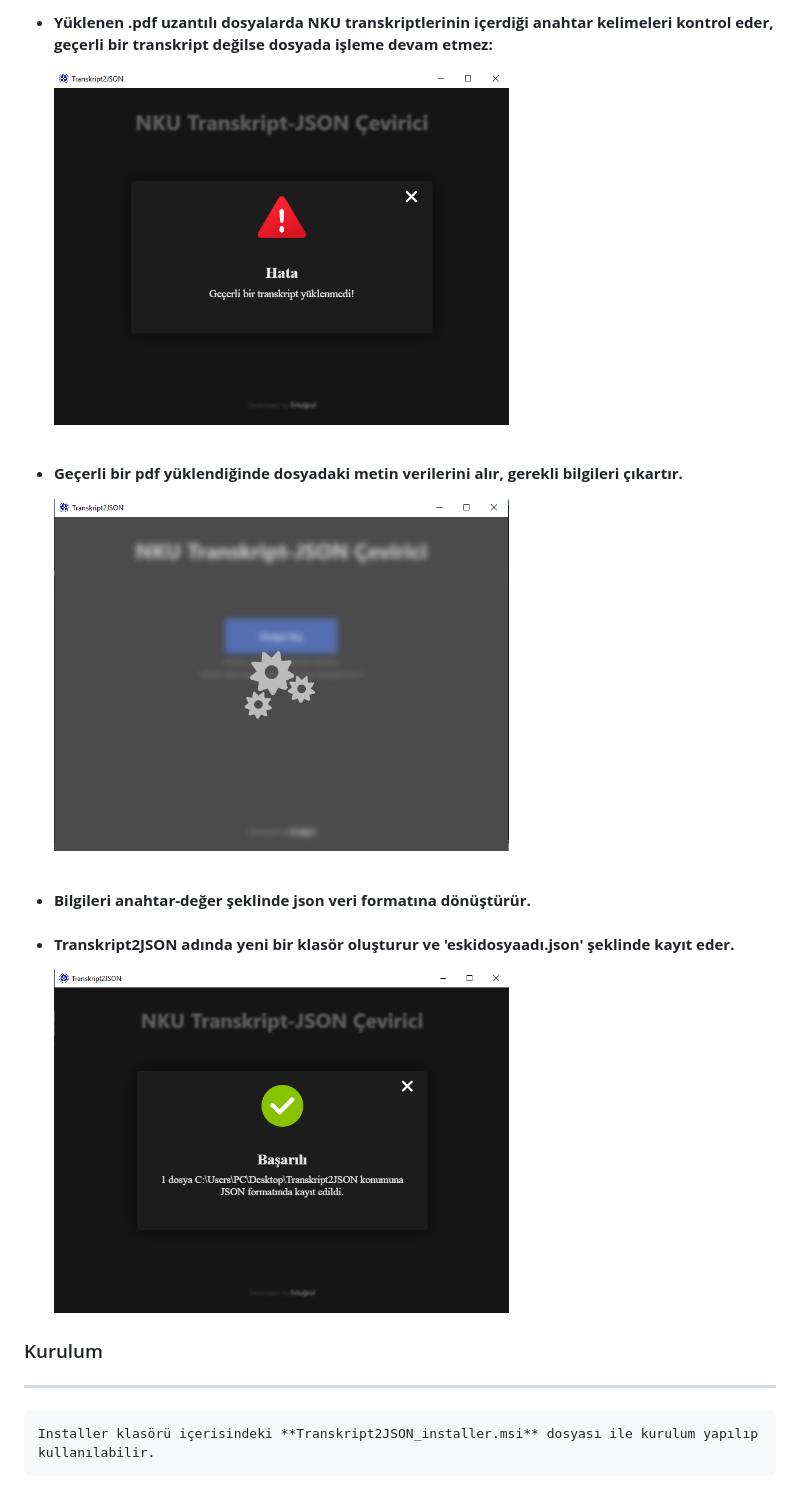
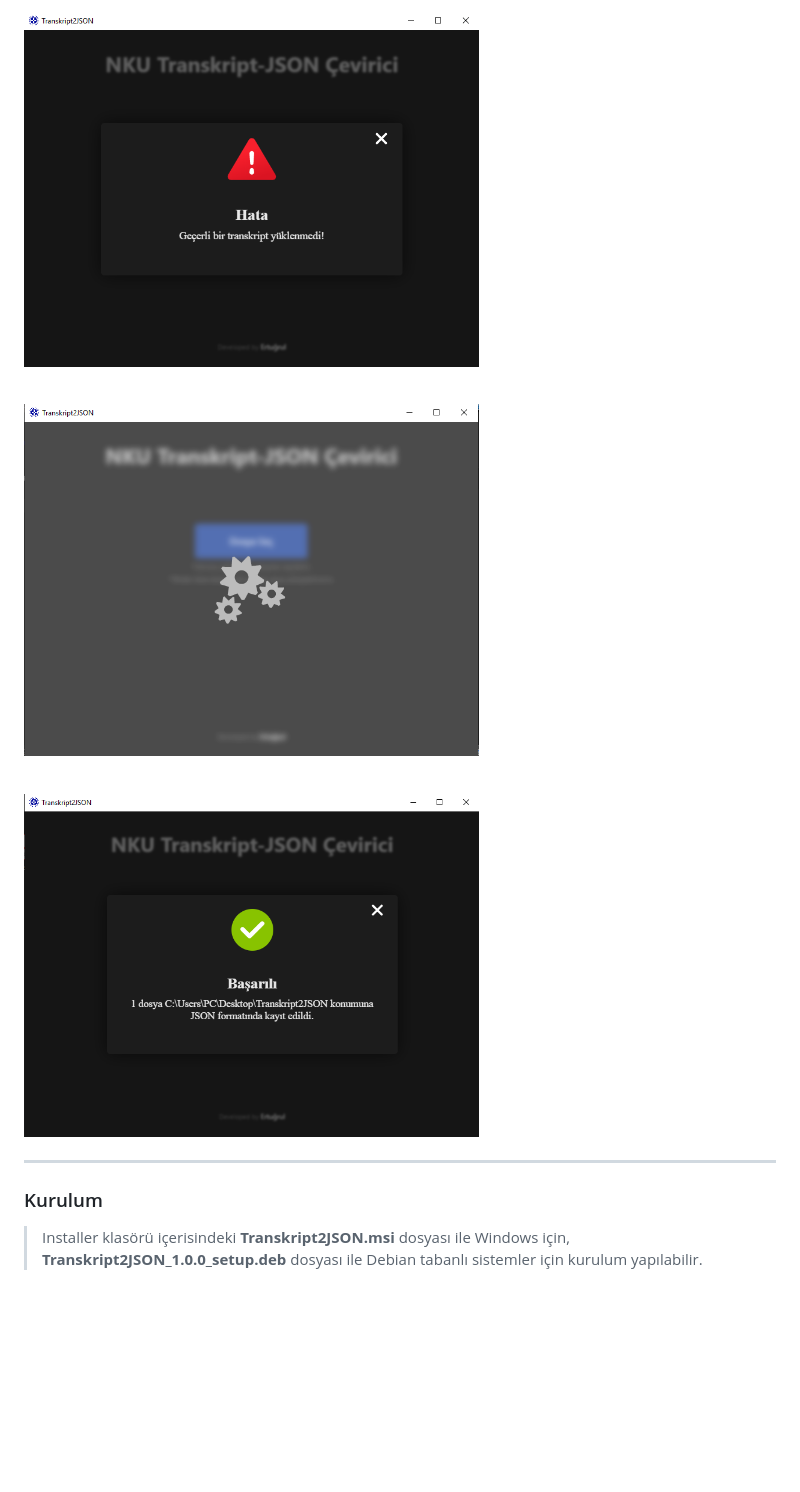
Before and after one commit to ertgrulll/Transkript2JSON, a Markdown page: README.md, the part around the change printed below. Drawn GitHub-style; blank space fills up the shorter version.

```diff
--- a/README.md
+++ b/README.md
@@ -26,54 +81,32 @@ _Transkript2JSON_ programı, Namık Kemal Üniversitesi'ne ait .pdf uzantılı t
         height="355"
         hspace="40"
       />
-    </p>
-  </li>
-  <br />
-  <li>
-    <b>Yüklenen .pdf uzantılı dosyalarda NKU transkriptlerinin içerdiği anahtar
-      kelimeleri kontrol eder, geçerli bir transkript değilse dosyada işleme
-      devam etmez: </b>
-    <br />
-    <p float="left">
-    <img
+</p>
+<br />
+<p float="left">
+	<img
       src="github_imgs/file_content_err.png"
       width="455"
       height="355"
       hspace="40"
     />
-    </p>
-  </li>
-  <br />
-  <li>
-    <b>Geçerli bir pdf yüklendiğinde dosyadaki metin verilerini alır, gerekli
-      bilgileri çıkartır.</b>
-    <br />
-    <p float="left">
-    <img
+</p>
+<br />
+<p float="left">
+	<img
       src="github_imgs/processing.png"
       width="455"
       height="355"
       hspace="40"
     />
-    </p>
-  </li>
-  <br />
-  <li>
-    <b>Bilgileri anahtar-değer şeklinde json veri formatına dönüştürür. </b>
-  </li>
-  <br />
-  <li>
-    <b>Transkript2JSON adında yeni bir klasör oluşturur ve 'eskidosyaadı.json'
-      şeklinde kayıt eder.</b>
-    <br />
-    <p float="left">
-        <img src="github_imgs/success.png" width="455" height="355" hspace="40" />
-    </p>
-  </li>
-</ul>
+</p>
+<br />
+<p float="left">
+	<img src="github_imgs/success.png" width="455" height="355" hspace="40" />
+</p>
+
+---
 
 ### Kurulum
 
----
-
-    Installer klasörü içerisindeki **Transkript2JSON_installer.msi** dosyası ile kurulum yapılıp kullanılabilir.
+> Installer klasörü içerisindeki **Transkript2JSON.msi** dosyası ile Windows için, **Transkript2JSON_1.0.0_setup.deb** dosyası ile Debian tabanlı sistemler için kurulum yapılabilir.
```
Also changed, not shown: other parts of README.md (+71 -16 lines), assets/icon.png (renamed from assets/frame_icon.png), build/icon.png (added), github_imgs/cli_help.png (added), 8 other files.
